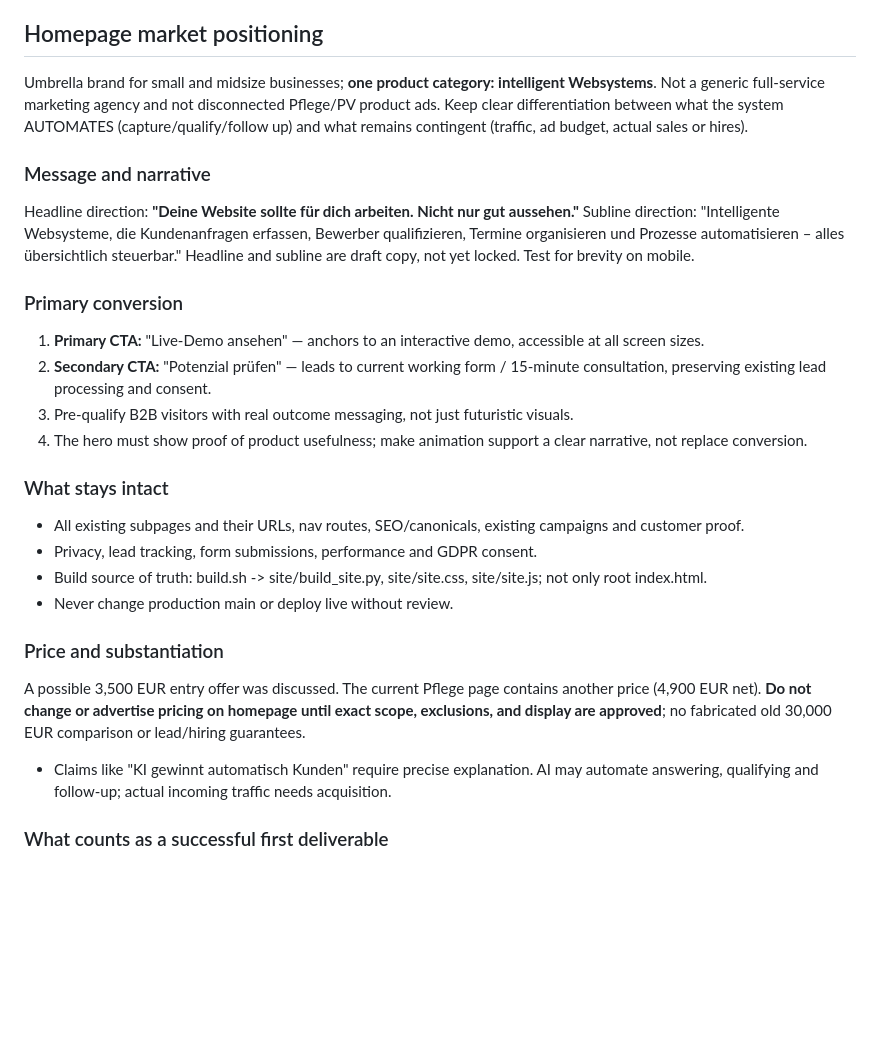
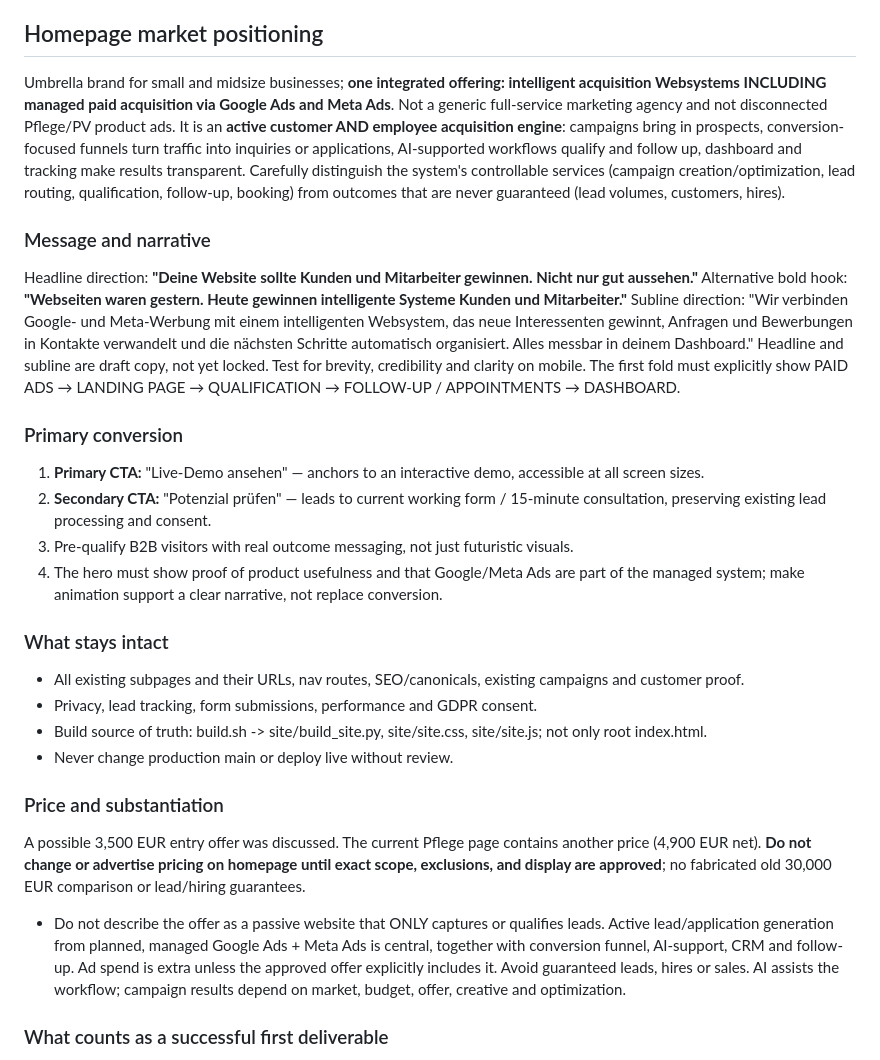
Before and after one commit to ravoeee-droid/digitale-gewinner, a Markdown page: HOMEPAGE-ROADMAP.md, the part around the change. Drawn GitHub-style; blank space fills up the shorter version.

Commit message:
docs: position active Google and Meta Ads acquisition as core Websystem offer

```diff
--- a/HOMEPAGE-ROADMAP.md
+++ b/HOMEPAGE-ROADMAP.md
@@ -12,20 +12,21 @@
 6. Continue section by section through niche selection, proof, founder, process, CTA. Every section must meet visual, technical, mobile, and conversion quality criteria.
 
 ## Homepage market positioning
-Umbrella brand for small and midsize businesses; **one product category: intelligent Websystems**. Not a generic full-service marketing agency and not disconnected Pflege/PV product ads. Keep clear differentiation between what the system AUTOMATES (capture/qualify/follow up) and what remains contingent (traffic, ad budget, actual sales or hires).
+Umbrella brand for small and midsize businesses; **one integrated offering: intelligent acquisition Websystems INCLUDING managed paid acquisition via Google Ads and Meta Ads**. Not a generic full-service marketing agency and not disconnected Pflege/PV product ads. It is an **active customer AND employee acquisition engine**: campaigns bring in prospects, conversion-focused funnels turn traffic into inquiries or applications, AI-supported workflows qualify and follow up, dashboard and tracking make results transparent. Carefully distinguish the system's controllable services (campaign creation/optimization, lead routing, qualification, follow-up, booking) from outcomes that are never guaranteed (lead volumes, customers, hires).
 
 ### Message and narrative
 Headline direction:
-**"Deine Website sollte für dich arbeiten. Nicht nur gut aussehen."**
+**"Deine Website sollte Kunden und Mitarbeiter gewinnen. Nicht nur gut aussehen."**
+Alternative bold hook: **"Webseiten waren gestern. Heute gewinnen intelligente Systeme Kunden und Mitarbeiter."**
 Subline direction:
-"Intelligente Websysteme, die Kundenanfragen erfassen, Bewerber qualifizieren, Termine organisieren und Prozesse automatisieren – alles übersichtlich steuerbar."
-Headline and subline are draft copy, not yet locked. Test for brevity on mobile.
+"Wir verbinden Google- und Meta-Werbung mit einem intelligenten Websystem, das neue Interessenten gewinnt, Anfragen und Bewerbungen in Kontakte verwandelt und die nächsten Schritte automatisch organisiert. Alles messbar in deinem Dashboard."
+Headline and subline are draft copy, not yet locked. Test for brevity, credibility and clarity on mobile. The first fold must explicitly show PAID ADS → LANDING PAGE → QUALIFICATION → FOLLOW-UP / APPOINTMENTS → DASHBOARD.
 
 ### Primary conversion
 1. **Primary CTA:** "Live-Demo ansehen" — anchors to an interactive demo, accessible at all screen sizes.
 2. **Secondary CTA:** "Potenzial prüfen" — leads to current working form / 15-minute consultation, preserving existing lead processing and consent.
 3. Pre-qualify B2B visitors with real outcome messaging, not just futuristic visuals.
-4. The hero must show proof of product usefulness; make animation support a clear narrative, not replace conversion.
+4. The hero must show proof of product usefulness and that Google/Meta Ads are part of the managed system; make animation support a clear narrative, not replace conversion.
 
 ### What stays intact
 - All existing subpages and their URLs, nav routes, SEO/canonicals, existing campaigns and customer proof.
@@ -35,7 +36,7 @@ Headline and subline are draft copy, not yet locked. Test for brevity on mobile.
 
 ### Price and substantiation
 A possible 3,500 EUR entry offer was discussed. The current Pflege page contains another price (4,900 EUR net). **Do not change or advertise pricing on homepage until exact scope, exclusions, and display are approved**; no fabricated old 30,000 EUR comparison or lead/hiring guarantees.
-- Claims like "KI gewinnt automatisch Kunden" require precise explanation. AI may automate answering, qualifying and follow-up; actual incoming traffic needs acquisition.
+- Do not describe the offer as a passive website that ONLY captures or qualifies leads. Active lead/application generation from planned, managed Google Ads + Meta Ads is central, together with conversion funnel, AI-support, CRM and follow-up. Ad spend is extra unless the approved offer explicitly includes it. Avoid guaranteed leads, hires or sales. AI assists the workflow; campaign results depend on market, budget, offer, creative and optimization.
 
 ### What counts as a successful first deliverable
 A fully implemented and reviewable hero, distinct typography and a subtle cinematic visual language with *background filaments drifting down as the user scrolls*, plus a polished transition to the next section, with screenshots/demo showing the real interaction.
```
